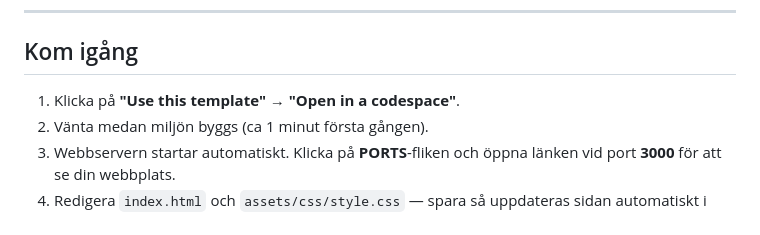
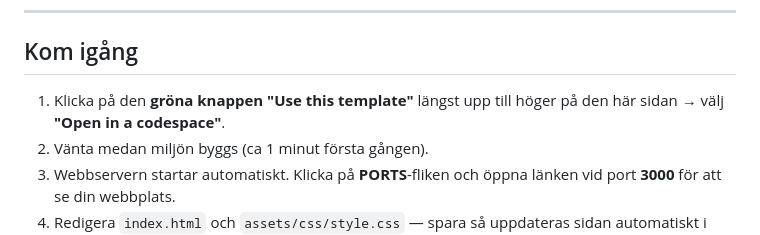
Before and after one commit to everydaydesign/website, a Markdown page: README.md, the part around the change. GitHub-like rendering.

Commit message:
Clarify location of the green 'Use this template' button

```diff
--- a/README.md
+++ b/README.md
@@ -78,7 +78,7 @@ Din kod försvinner inte – nästa gång fortsätter du där du slutade!
 
 ## Kom igång
 
-1. Klicka på **"Use this template"** → **"Open in a codespace"**.
+1. Klicka på den **gröna knappen "Use this template"** längst upp till höger på den här sidan → välj **"Open in a codespace"**.
 2. Vänta medan miljön byggs (ca 1 minut första gången).
 3. Webbservern startar automatiskt. Klicka på **PORTS**-fliken och öppna länken vid port **3000** för att se din webbplats.
 4. Redigera `index.html` och `assets/css/style.css` — spara så uppdateras sidan automatiskt i webbläsaren.
```
